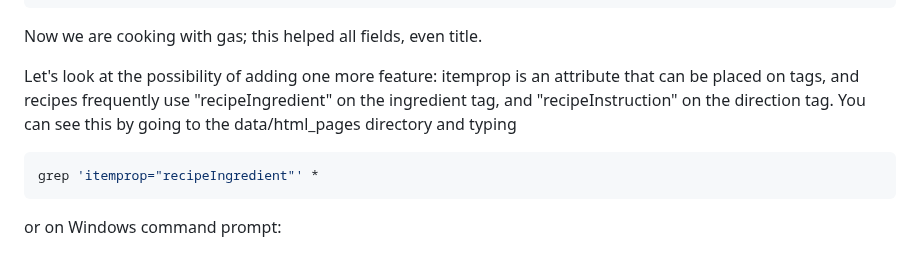
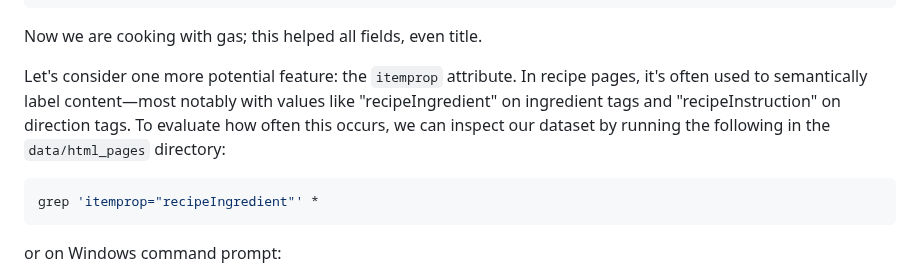
Before and after one commit to kriserickson/aging-coder, a Markdown page: src/posts/2025-06-17-experiments-in-supervised-learning-part-3.md, the part around one of its changes. Drawn GitHub-style.

````diff
--- a/src/posts/2025-06-17-experiments-in-supervised-learning-part-3.md
+++ b/src/posts/2025-06-17-experiments-in-supervised-learning-part-3.md
@@ -715,9 +714,10 @@ weighted avg       0.91      0.74      0.79     42222
 
 Now we are cooking with gas; this helped all fields, even title.
 
-Let's look at the possibility of adding one more feature: itemprop is an attribute that can be placed
-on tags, and recipes frequently use "recipeIngredient" on the ingredient tag, and "recipeInstruction"
-on the direction tag. You can see this by going to the data/html_pages directory and typing
+Let's consider one more potential feature: the `itemprop` attribute. In recipe pages, it's often used to
+semantically label content—most notably with values like "recipeIngredient" on ingredient tags and "recipeInstruction"
+on direction tags. To evaluate how often this occurs, we can inspect our dataset by running the following
+in the `data/html_pages` directory:
 
 ```bash
 grep 'itemprop="recipeIngredient"' *
````
Also changed, not shown: other parts of src/posts/2025-06-17-experiments-in-supervised-learning-part-3.md (+23 -22 lines).
